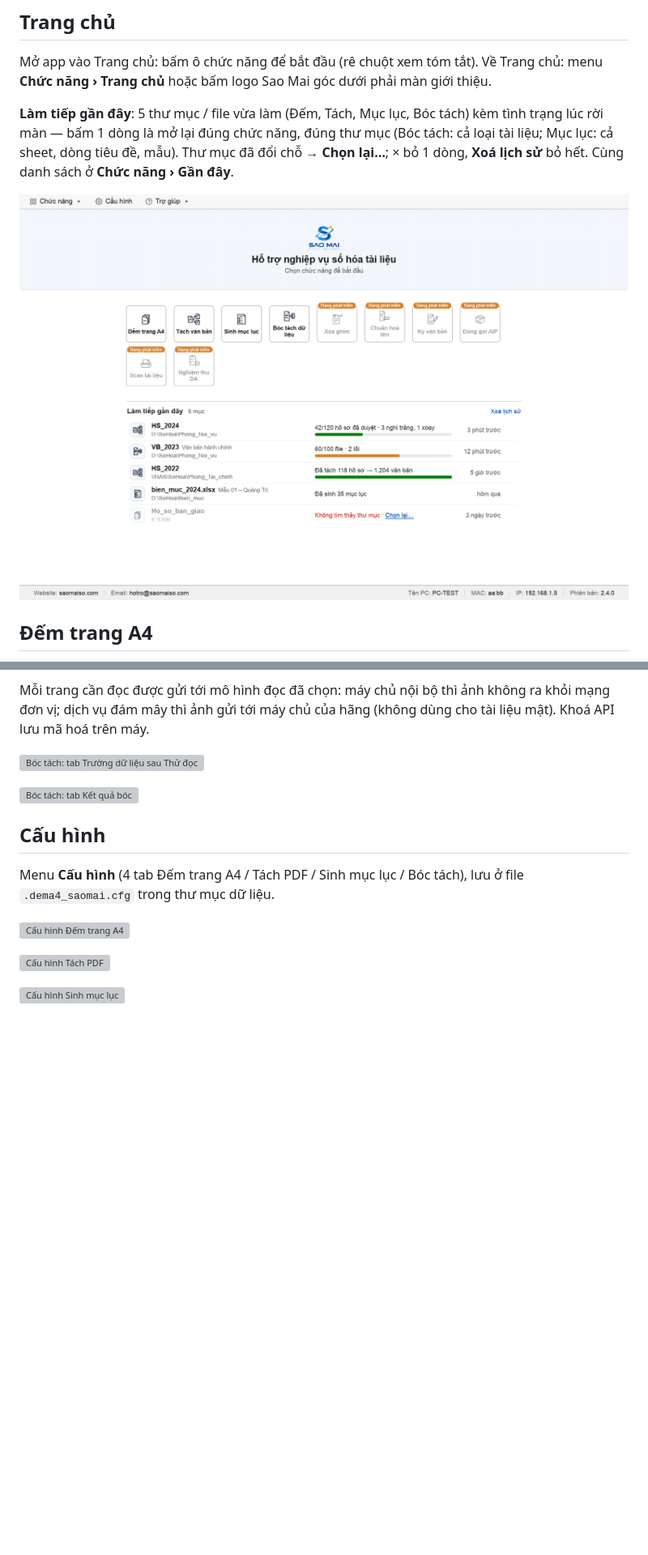
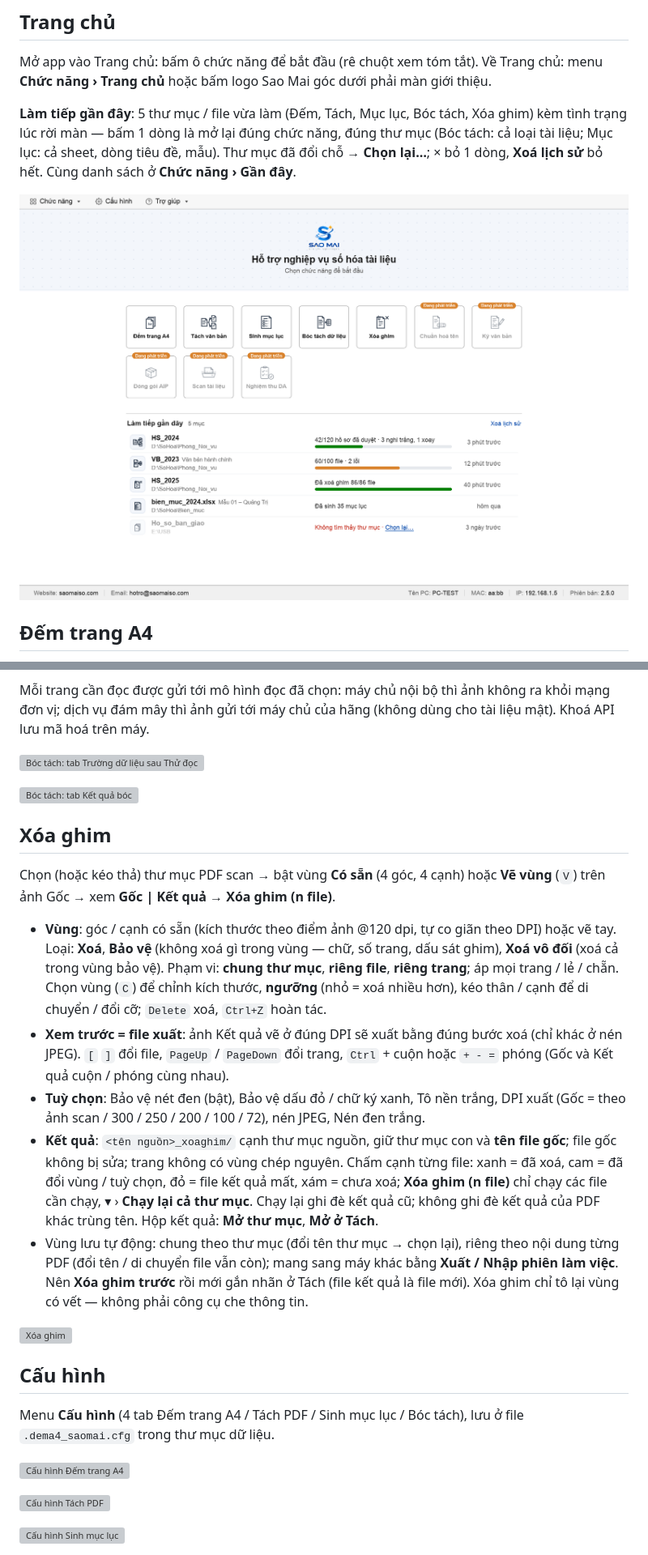
Before and after one commit to quangtv1/dema4, a Markdown page: README.md, 2 parts joined by grey strips. Shown at 81% size. Drawn GitHub-style; pictures changed too: docs/anh/trang-chu.png; blank space fills up the shorter version; grey boxes are pictures that could not be loaded.

```diff
--- a/README.md
+++ b/README.md
@@ -26,7 +29,7 @@ Lần đầu mở (file chưa ký số với Apple / Microsoft):
 
 Mở app vào Trang chủ: bấm ô chức năng để bắt đầu (rê chuột xem tóm tắt). Về Trang chủ: menu **Chức năng › Trang chủ** hoặc bấm logo Sao Mai góc dưới phải màn giới thiệu.
 
-**Làm tiếp gần đây**: 5 thư mục / file vừa làm (Đếm, Tách, Mục lục, Bóc tách) kèm tình trạng lúc rời màn — bấm 1 dòng là mở lại đúng chức năng, đúng thư mục (Bóc tách: cả loại tài liệu; Mục lục: cả sheet, dòng tiêu đề, mẫu). Thư mục đã đổi chỗ → **Chọn lại…**; × bỏ 1 dòng, **Xoá lịch sử** bỏ hết. Cùng danh sách ở **Chức năng › Gần đây**.
+**Làm tiếp gần đây**: 5 thư mục / file vừa làm (Đếm, Tách, Mục lục, Bóc tách, Xóa ghim) kèm tình trạng lúc rời màn — bấm 1 dòng là mở lại đúng chức năng, đúng thư mục (Bóc tách: cả loại tài liệu; Mục lục: cả sheet, dòng tiêu đề, mẫu). Thư mục đã đổi chỗ → **Chọn lại…**; × bỏ 1 dòng, **Xoá lịch sử** bỏ hết. Cùng danh sách ở **Chức năng › Gần đây**.
 
 ![Trang chủ](docs/anh/trang-chu.png)
 
@@ -78,6 +81,18 @@ Mỗi trang cần đọc được gửi tới mô hình đọc đã chọn: máy
 
 ![Bóc tách: tab Kết quả bóc](docs/anh/boc-tach-ket-qua.png)
 
+## Xóa ghim
+
+Chọn (hoặc kéo thả) thư mục PDF scan → bật vùng **Có sẵn** (4 góc, 4 cạnh) hoặc **Vẽ vùng** (`V`) trên ảnh Gốc → xem **Gốc | Kết quả** → **Xóa ghim (n file)**.
+
+- **Vùng**: góc / cạnh có sẵn (kích thước theo điểm ảnh @120 dpi, tự co giãn theo DPI) hoặc vẽ tay. Loại: **Xoá**, **Bảo vệ** (không xoá gì trong vùng — chữ, số trang, dấu sát ghim), **Xoá vô đối** (xoá cả trong vùng bảo vệ). Phạm vi: **chung thư mục**, **riêng file**, **riêng trang**; áp mọi trang / lẻ / chẵn. Chọn vùng (`C`) để chỉnh kích thước, **ngưỡng** (nhỏ = xoá nhiều hơn), kéo thân / cạnh để di chuyển / đổi cỡ; `Delete` xoá, `Ctrl+Z` hoàn tác.
+- **Xem trước = file xuất**: ảnh Kết quả vẽ ở đúng DPI sẽ xuất bằng đúng bước xoá (chỉ khác ở nén JPEG). `[` `]` đổi file, `PageUp` / `PageDown` đổi trang, `Ctrl` + cuộn hoặc `+ - =` phóng (Gốc và Kết quả cuộn / phóng cùng nhau).
+- **Tuỳ chọn**: Bảo vệ nét đen (bật), Bảo vệ dấu đỏ / chữ ký xanh, Tô nền trắng, DPI xuất (Gốc = theo ảnh scan / 300 / 250 / 200 / 100 / 72), nén JPEG, Nén đen trắng.
+- **Kết quả**: `<tên nguồn>_xoaghim/` cạnh thư mục nguồn, giữ thư mục con và **tên file gốc**; file gốc không bị sửa; trang không có vùng chép nguyên. Chấm cạnh từng file: xanh = đã xoá, cam = đã đổi vùng / tuỳ chọn, đỏ = file kết quả mất, xám = chưa xoá; **Xóa ghim (n file)** chỉ chạy các file cần chạy, ▾ › **Chạy lại cả thư mục**. Chạy lại ghi đè kết quả cũ; không ghi đè kết quả của PDF khác trùng tên. Hộp kết quả: **Mở thư mục**, **Mở ở Tách**.
+- Vùng lưu tự động: chung theo thư mục (đổi tên thư mục → chọn lại), riêng theo nội dung từng PDF (đổi tên / di chuyển file vẫn còn); mang sang máy khác bằng **Xuất / Nhập phiên làm việc**. Nên **Xóa ghim trước** rồi mới gắn nhãn ở Tách (file kết quả là file mới). Xóa ghim chỉ tô lại vùng có vết — không phải công cụ che thông tin.
+
+![Xóa ghim](docs/anh/xoa-ghim.png)
+
 ## Cấu hình
 
 Menu **Cấu hình** (4 tab Đếm trang A4 / Tách PDF / Sinh mục lục / Bóc tách), lưu ở file `.dema4_saomai.cfg` trong thư mục dữ liệu.
```
Also changed, not shown: other parts of README.md (+5 -2 lines), docs/huong-dan/anh/01-trang-chu-chu-thich.png, docs/huong-dan/anh/07-xoa-ghim-xong.png (added), 8 other files.
